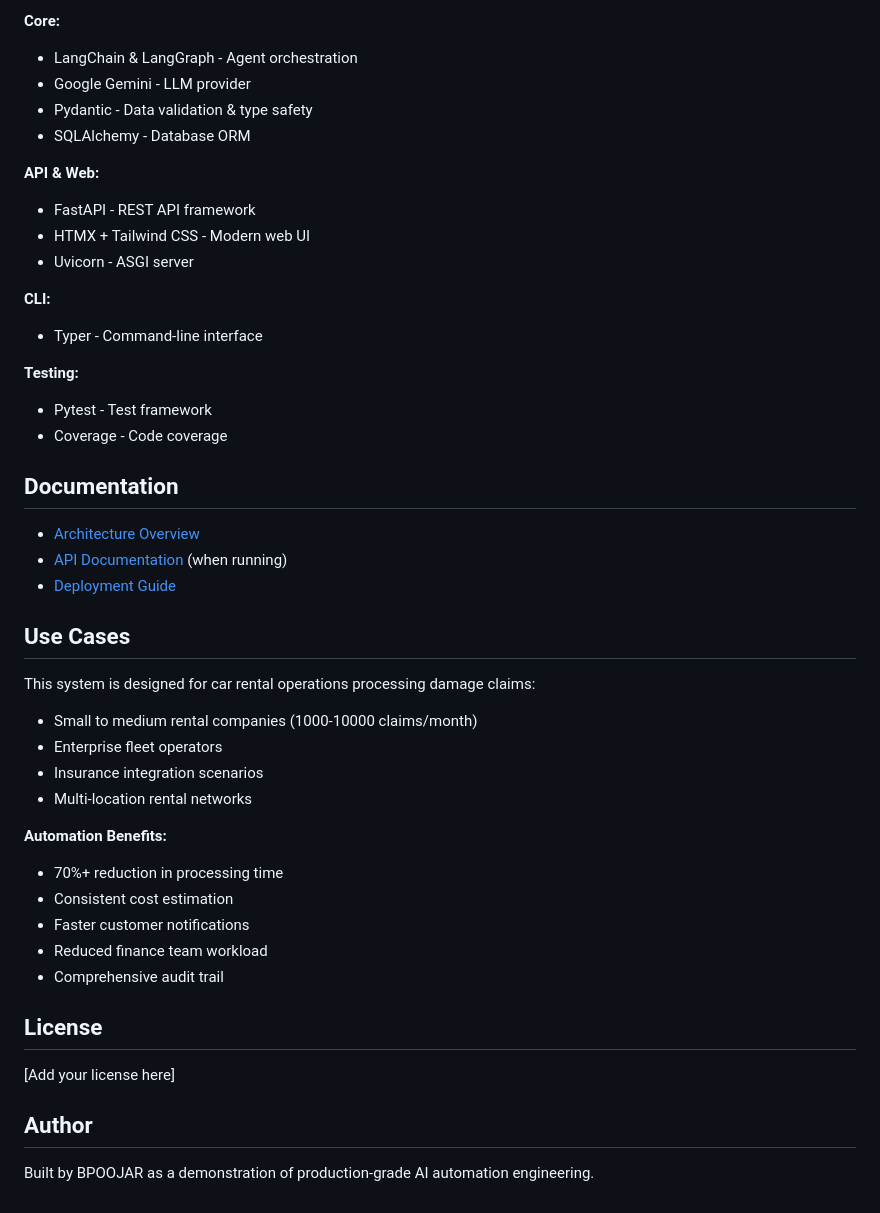
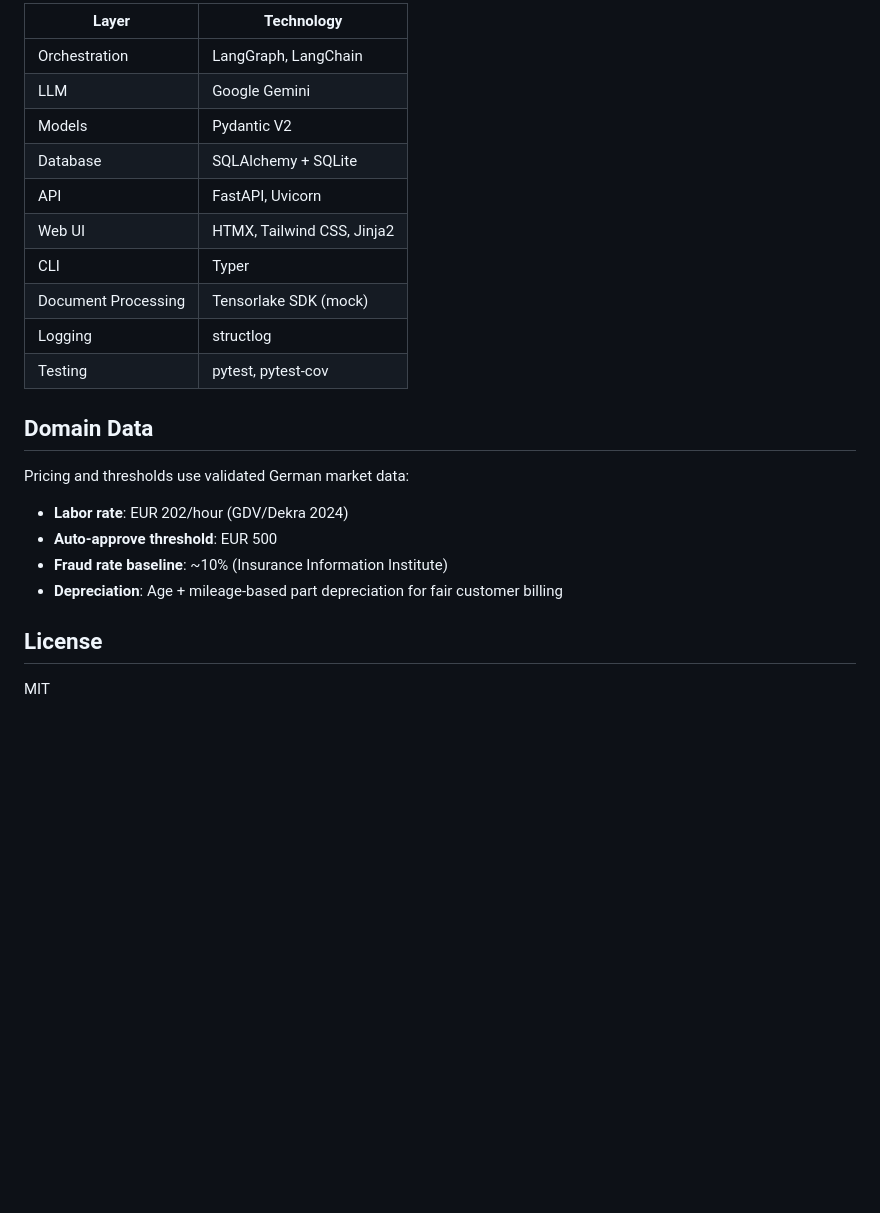
Before and after one commit to BharathBillawa/deltas, a Markdown page: README.md, the part around one of its changes. Rendered like a GitHub page; blank space fills up the shorter version.

```diff
--- a/README.md
+++ b/README.md
@@ -125,47 +163,25 @@ mypy src/
 
-**Core:**
-- LangChain & LangGraph - Agent orchestration
-- Google Gemini - LLM provider
-- Pydantic - Data validation & type safety
-- SQLAlchemy - Database ORM
+| Layer | Technology |
+|-------|------------|
+| Orchestration | LangGraph, LangChain |
+| LLM | Google Gemini |
+| Models | Pydantic V2 |
+| Database | SQLAlchemy + SQLite |
+| API | FastAPI, Uvicorn |
+| Web UI | HTMX, Tailwind CSS, Jinja2 |
+| CLI | Typer |
+| Document Processing | Tensorlake SDK (mock) |
+| Logging | structlog |
+| Testing | pytest, pytest-cov |
 
-**API & Web:**
-- FastAPI - REST API framework
-- HTMX + Tailwind CSS - Modern web UI
-- Uvicorn - ASGI server
+## Domain Data
 
-**CLI:**
-- Typer - Command-line interface
-
-**Testing:**
-- Pytest - Test framework
-- Coverage - Code coverage
-
-## Documentation
-
-- [Architecture Overview](docs/architecture/README.md)
-- [API Documentation](http://localhost:8000/docs) (when running)
-- [Deployment Guide](docs/architecture/deployment.md)
-
-## Use Cases
-
-This system is designed for car rental operations processing damage claims:
-- Small to medium rental companies (1000-10000 claims/month)
-- Enterprise fleet operators
-- Insurance integration scenarios
-- Multi-location rental networks
-
-**Automation Benefits:**
-- 70%+ reduction in processing time
-- Consistent cost estimation
-- Faster customer notifications
-- Reduced finance team workload
-- Comprehensive audit trail
+Pricing and thresholds use validated German market data:
+- **Labor rate**: EUR 202/hour (GDV/Dekra 2024)
+- **Auto-approve threshold**: EUR 500
+- **Fraud rate baseline**: ~10% (Insurance Information Institute)
+- **Depreciation**: Age + mileage-based part depreciation for fair customer billing
 
 ## License
 
-[Add your license here]
-
-## Author
-
-Built by BPOOJAR as a demonstration of production-grade AI automation engineering.
+MIT
```
Also changed, not shown: other parts of README.md (+119 -81 lines).
